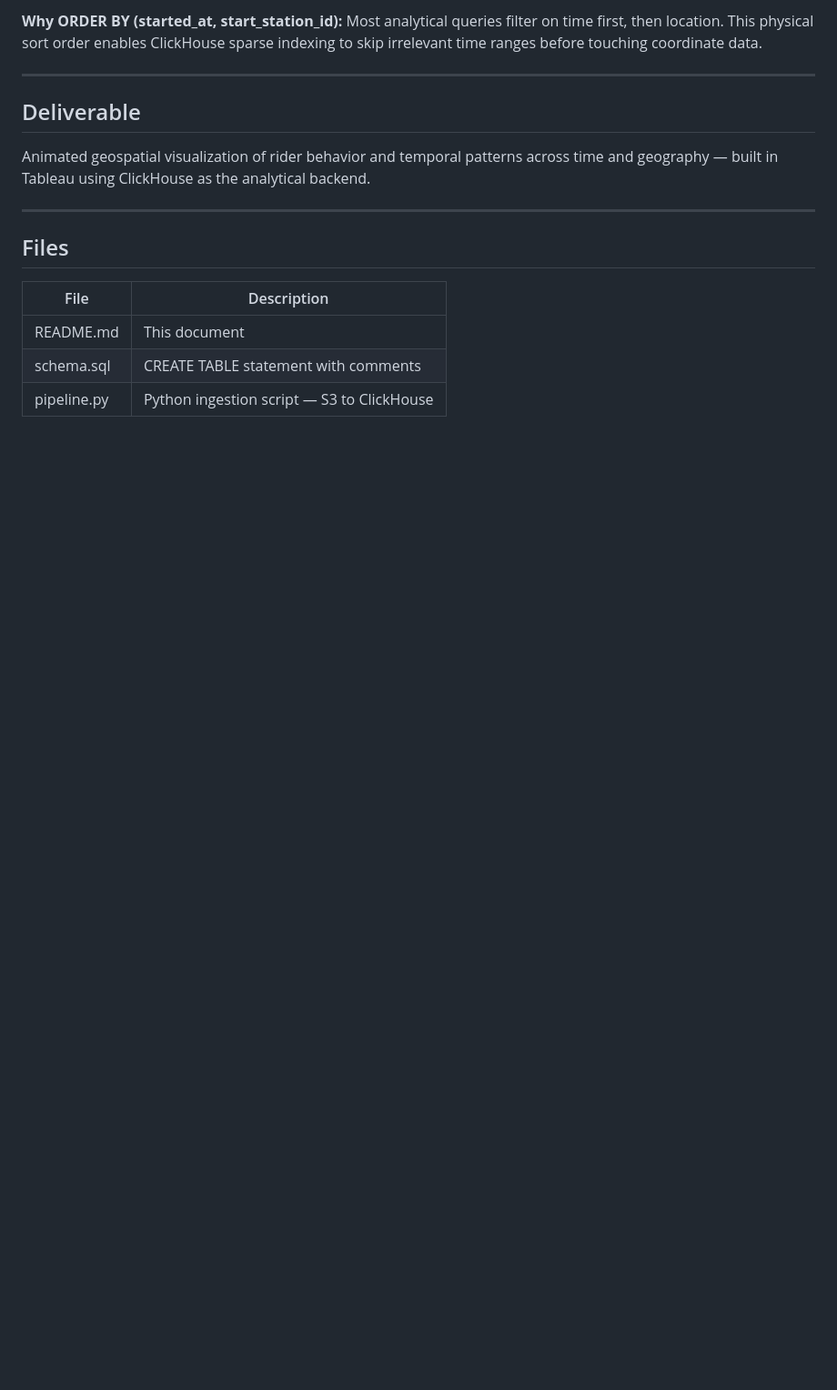
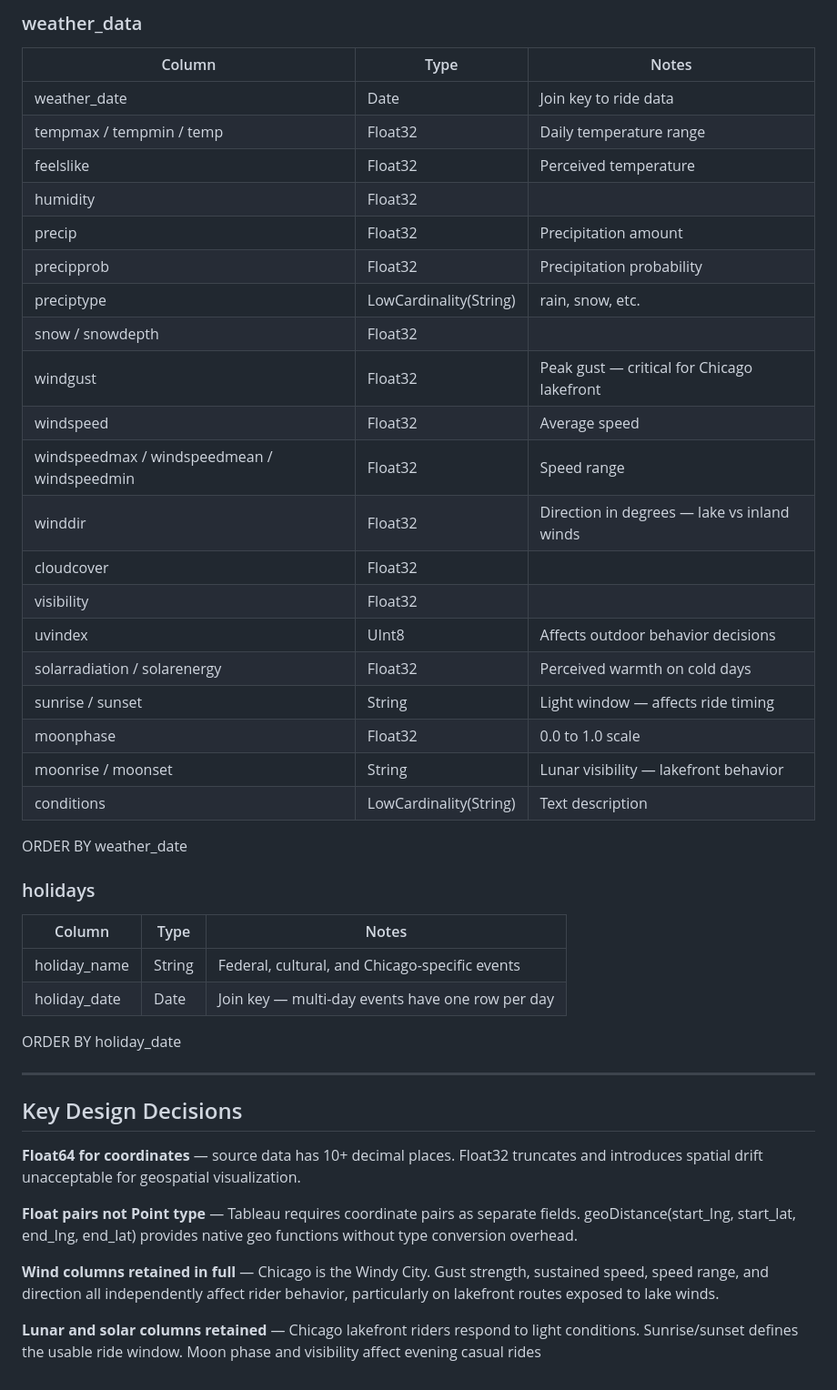
Before and after one commit to CosbyCD/Current-Projects, a Markdown page: Cyclistic-Phase2/README.md, the part around one of its changes. Shown at 91% size. GitHub-like rendering; blank space fills up the shorter version.

```diff
--- a/Cyclistic-Phase2/README.md
+++ b/Cyclistic-Phase2/README.md
@@ -65,18 +81,46 @@ Raw monthly CSV data is downloaded from the Divvy public S3 bucket, cleaned and
 
-**Why ORDER BY (started_at, start_station_id):** Most analytical queries filter on time first, then location. This physical sort order enables ClickHouse sparse indexing to skip irrelevant time ranges before touching coordinate data.
+### weather_data
+| Column | Type | Notes |
+|---|---|---|
+| weather_date | Date | Join key to ride data |
+| tempmax / tempmin / temp | Float32 | Daily temperature range |
+| feelslike | Float32 | Perceived temperature |
+| humidity | Float32 | |
+| precip | Float32 | Precipitation amount |
+| precipprob | Float32 | Precipitation probability |
+| preciptype | LowCardinality(String) | rain, snow, etc. |
+| snow / snowdepth | Float32 | |
+| windgust | Float32 | Peak gust — critical for Chicago lakefront |
+| windspeed | Float32 | Average speed |
+| windspeedmax / windspeedmean / windspeedmin | Float32 | Speed range |
+| winddir | Float32 | Direction in degrees — lake vs inland winds |
+| cloudcover | Float32 | |
+| visibility | Float32 | |
+| uvindex | UInt8 | Affects outdoor behavior decisions |
+| solarradiation / solarenergy | Float32 | Perceived warmth on cold days |
+| sunrise / sunset | String | Light window — affects ride timing |
+| moonphase | Float32 | 0.0 to 1.0 scale |
+| moonrise / moonset | String | Lunar visibility — lakefront behavior |
+| conditions | LowCardinality(String) | Text description |
+
+ORDER BY weather_date
+
+### holidays
+| Column | Type | Notes |
+|---|---|---|
+| holiday_name | String | Federal, cultural, and Chicago-specific events |
+| holiday_date | Date | Join key — multi-day events have one row per day |
+
+ORDER BY holiday_date
 
 ---
 
-## Deliverable
+## Key Design Decisions
 
-Animated geospatial visualization of rider behavior and temporal patterns across time and geography — built in Tableau using ClickHouse as the analytical backend.
+**Float64 for coordinates** — source data has 10+ decimal places. Float32 truncates and introduces spatial drift unacceptable for geospatial visualization.
 
----
+**Float pairs not Point type** — Tableau requires coordinate pairs as separate fields. geoDistance(start_lng, start_lat, end_lng, end_lat) provides native geo functions without type conversion overhead.
 
-## Files
+**Wind columns retained in full** — Chicago is the Windy City. Gust strength, sustained speed, speed range, and direction all independently affect rider behavior, particularly on lakefront routes exposed to lake winds.
 
-| File | Description |
-|---|---|
-| README.md | This document |
-| schema.sql | CREATE TABLE statement with comments |
-| pipeline.py | Python ingestion script — S3 to ClickHouse |
+**Lunar and solar columns retained** — Chicago lakefront riders respond to light conditions. Sunrise/sunset defines the usable ride window. Moon phase and visibility affect evening casual rides
```
Also changed, not shown: other parts of Cyclistic-Phase2/README.md (+30 -14 lines).
